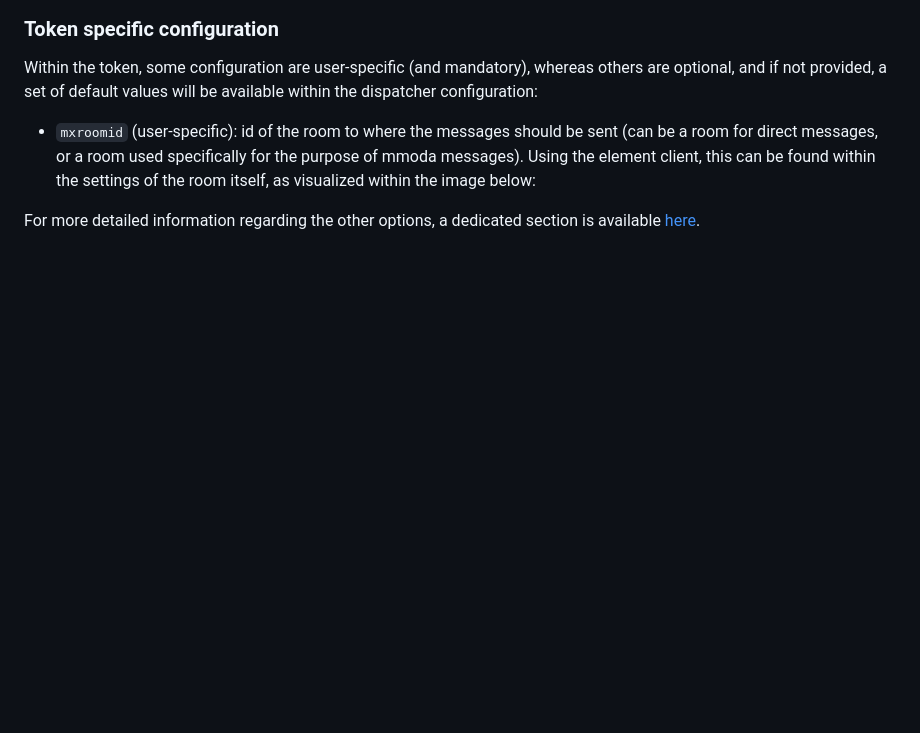
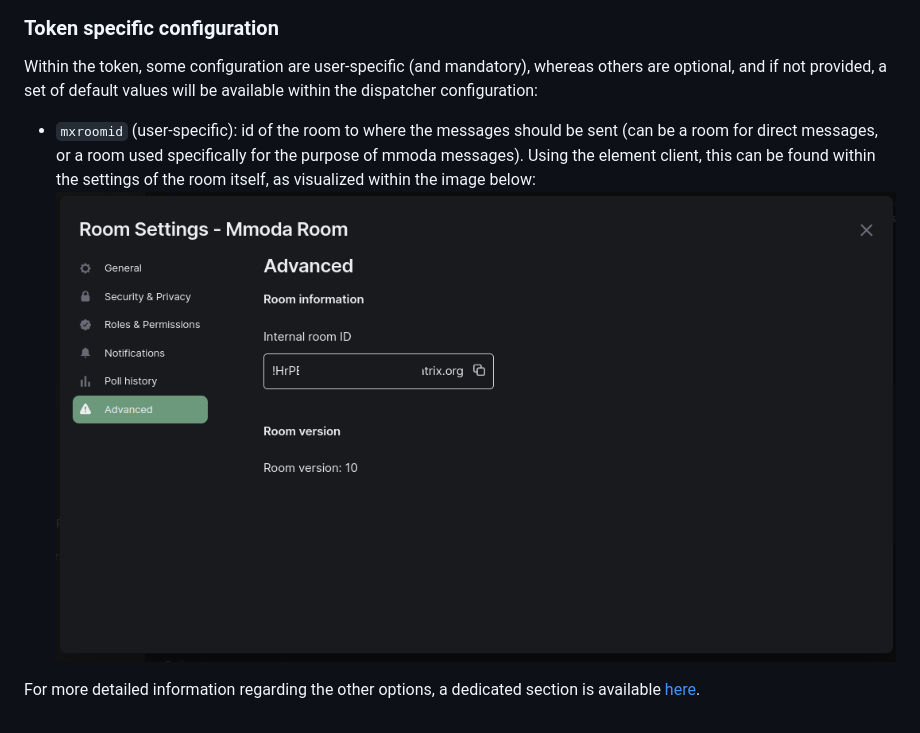
Before and after one commit to oda-hub/dispatcher-app, a Markdown page: README.md, the part around the change. Drawn GitHub-style; pictures changed too: readme_imgs/img_room_id.png (added); blank space fills up the shorter version.

Commit message:
README and img_room_id.png

```diff
--- a/README.md
+++ b/README.md
@@ -75,6 +75,6 @@ An example of a message can be seen the image below:
 Within the token, some configuration are user-specific (and mandatory), whereas others are optional, and if not provided, a set of default values will be available within the dispatcher configuration:
 
 * `mxroomid` (user-specific): id of the room to where the messages should be sent (can be a room for direct messages, or a room used specifically for the purpose of mmoda messages). Using the element client, this can be found within the settings of the room itself, as visualized within the image below:
-
+![img.png](readme_imgs/img_room_id.png)
 
 For more detailed information regarding the other options, a dedicated section is available [here](interfaces.md#user-tokens).
```
